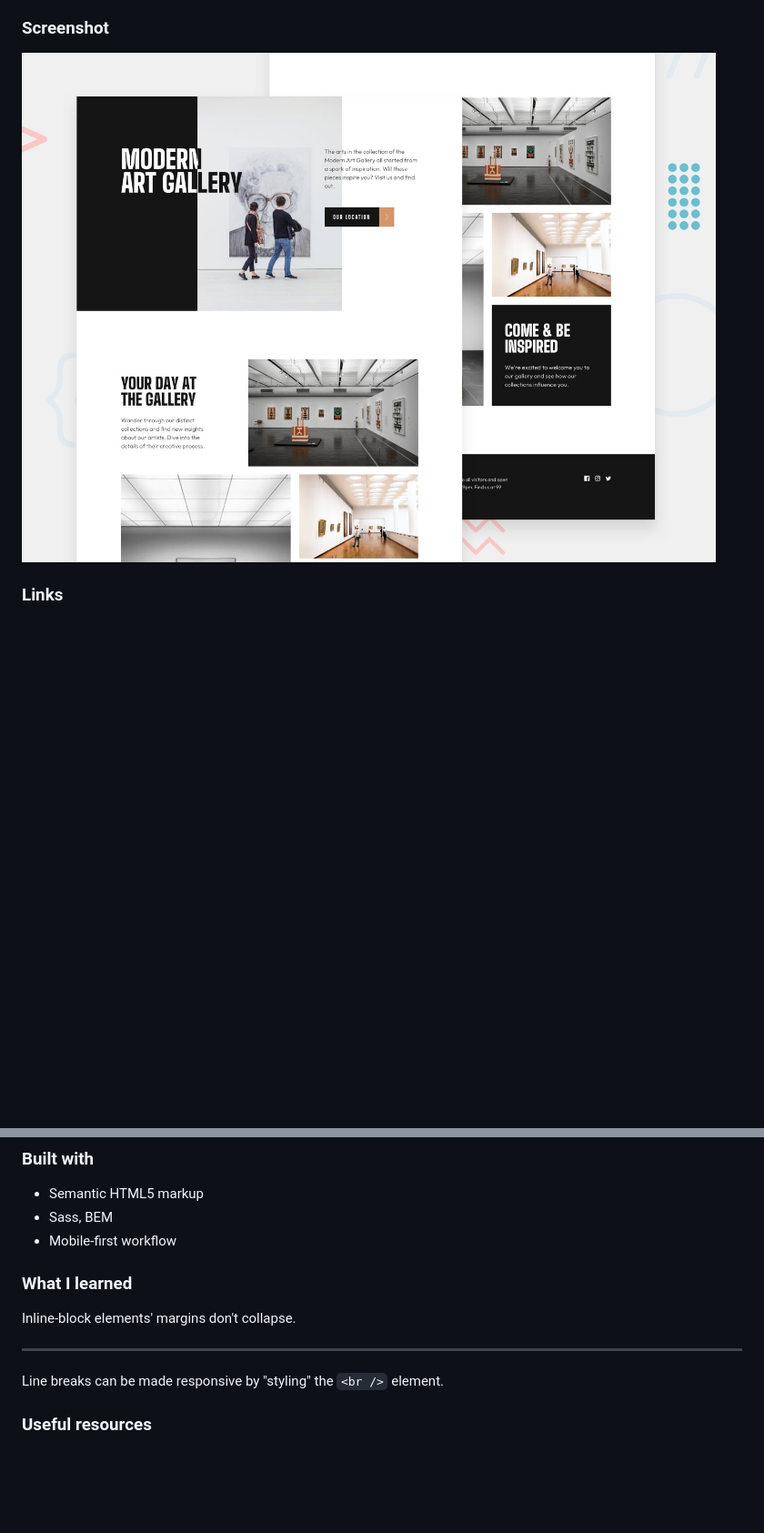
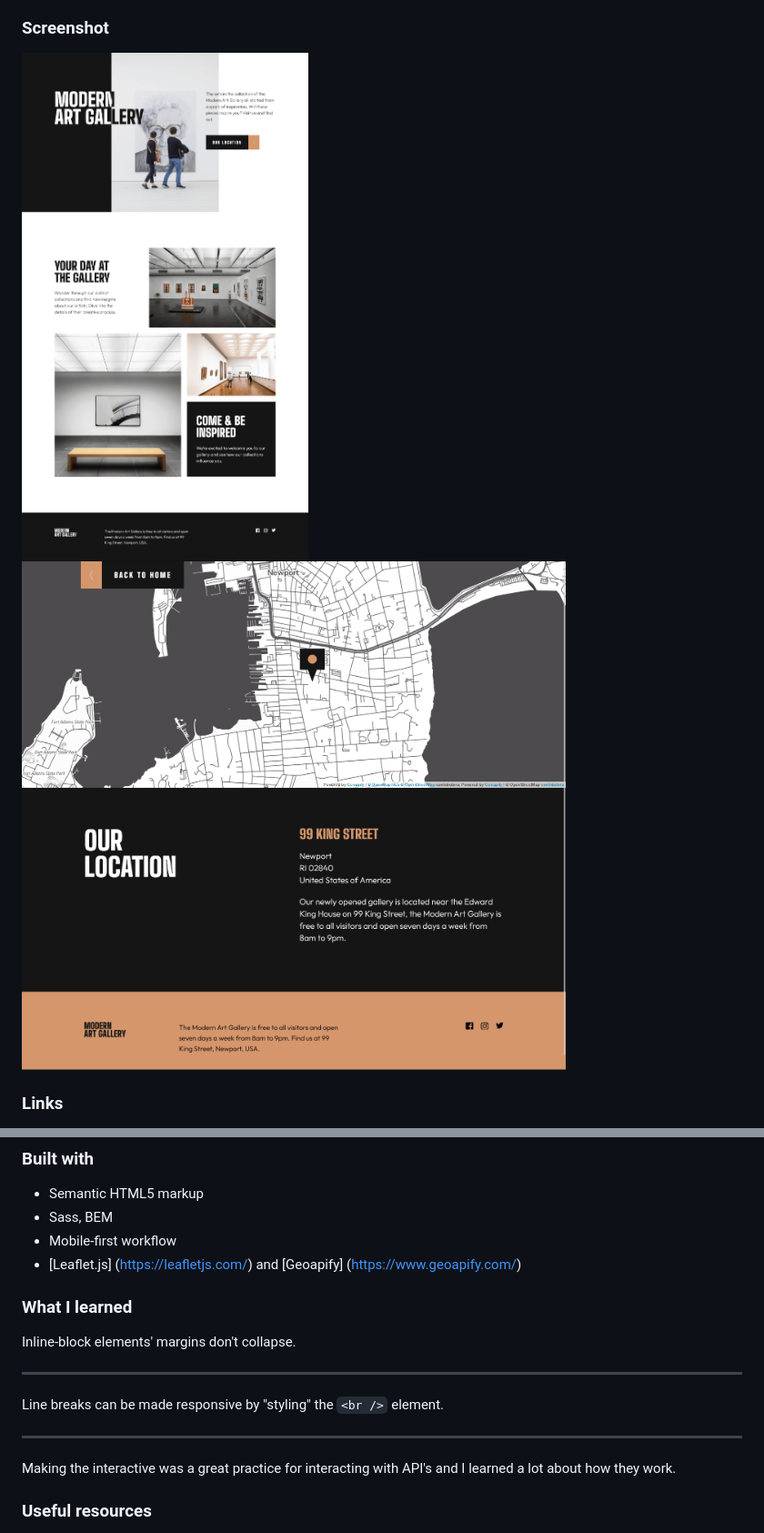
Before and after one commit to mihalymarcell86/art-gallery-website, a Markdown page: README.md, 2 parts joined by grey strips. Shown: that part at 91% size. Drawn GitHub-style; pictures changed too: screenshot/preview.jpg (deleted), screenshot/screenshot1.png (added), screenshot/screenshot2.png (added); blank space fills up the shorter version.

```diff
--- a/README.md
+++ b/README.md
@@ -27,7 +27,8 @@ Users should be able to:
 
 ### Screenshot
 
-![](./screenshot/preview.jpg)
+![](./screenshot/screenshot1.png)
+![](./screenshot/screenshot2.png)
 
 ### Links
 
@@ -41,6 +42,7 @@ Users should be able to:
 - Semantic HTML5 markup
 - Sass, BEM
 - Mobile-first workflow
+- [Leaflet.js] (https://leafletjs.com/) and [Geoapify] (https://www.geoapify.com/)
 
 ### What I learned
 
@@ -50,6 +52,10 @@ Inline-block elements' margins don't collapse.
 
 Line breaks can be made responsive by "styling" the `<br />` element.
 
+---
+
+Making the interactive was a great practice for interacting with API's and I learned a lot about how they work.
+
 ### Useful resources
 
 - [CSS Spec - Box Model - Collapsing Margins](https://www.w3.org/TR/CSS2/box.html#collapsing-margins)
```
Also changed, not shown: other parts of README.md (+1 -0 lines).
